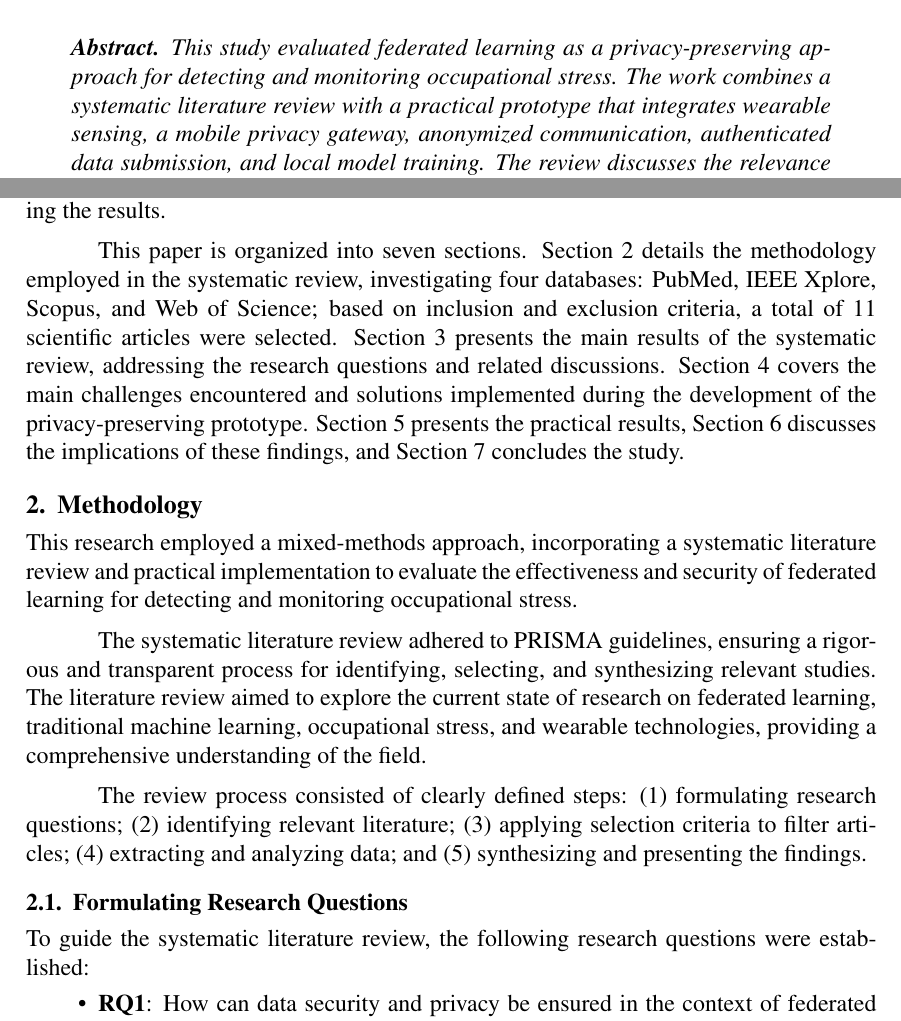
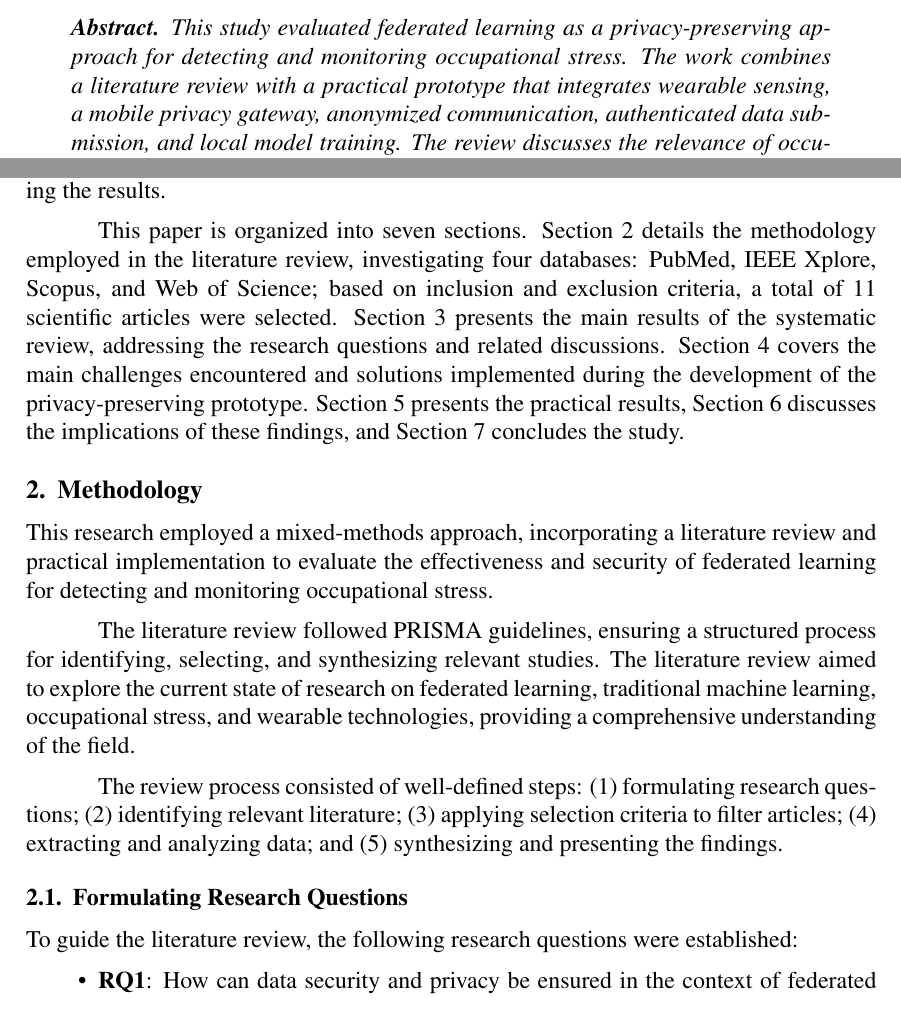
Before and after one commit to rodrigomarchiolli/Fedetared_TCC_Latex, a LaTeX paper (main.tex): two parts of pages 1 and 3 of 39, joined at a grey line, cut so that both start at the same text. Compiled offline with pdfLaTeX.

Commit message:
Goal 06 (RQ): qualificação do tipo de revisão
- Abstract: systematic literature review → literature review
- Section 2 methodology: same re-qualification
- rigorous and transparent → structured process
- clearly defined → well-defined
- IA subsection: named specific LLMs (ChatGPT, Claude, Copilot)

Gates: 3/3 RQ PASS, 48 não-regressões, 0 regressões

```diff
--- a/main.tex
+++ b/main.tex
@@ -53,7 +53,7 @@
 \maketitle
 
 \begin{abstract}
-This study evaluated federated learning as a privacy-preserving approach for detecting and monitoring occupational stress. The work combines a systematic literature review with a practical prototype that integrates wearable sensing, a mobile privacy gateway, anonymized communication, authenticated data submission, and local model training. The review discusses the relevance of occupational stress, the role of wearable technologies and artificial intelligence in stress monitoring, and the privacy risks associated with centralized physiological data collection.
+This study evaluated federated learning as a privacy-preserving approach for detecting and monitoring occupational stress. The work combines a literature review with a practical prototype that integrates wearable sensing, a mobile privacy gateway, anonymized communication, authenticated data submission, and local model training. The review discusses the relevance of occupational stress, the role of wearable technologies and artificial intelligence in stress monitoring, and the privacy risks associated with centralized physiological data collection.
 
 For the practical implementation, a layered Internet of Medical Things (IoMT) architecture was developed in which ESP32-based wearable devices transmit physiological signals to an owner-authorized mobile application through authenticated Bluetooth Low Energy bonding. The mobile application stores provisioning credentials securely, signs outgoing JSON payloads with HMAC-SHA256, a Hash-based Message Authentication Code using the SHA-256 hash function, and forwards authenticated requests through the Tor anonymity network to a local training node hosted at a healthcare institution. Local model training was validated on the WESAD dataset using a regularized tabular Multilayer Perceptron (MLP), achieving a validation macro F1-score of 0.9565 for three-class stress classification. The ESP32-based sensing hardware and mobile privacy gateway were functionally validated for data transmission and authentication; the physiological data used for classifier training and validation originated exclusively from the WESAD benchmark dataset, not from the prototype sensors. The proposed model was compared with an original MLP baseline and alternative training strategies, using accuracy, precision, recall, macro F1-score, validation loss, and overfitting gap as evaluation criteria. The stress classification component detects general physiological stress states (amusement, baseline, stress) from the WESAD laboratory protocol, not specific occupational stressors; the occupational stress framing is the motivating application context, not the validated experimental scope.
 \end{abstract}
@@ -75,20 +75,20 @@ Through a systematic literature review and practical implementation, this resear
 
 The scope of the term "occupational stress" as used in this work also requires clarification. Occupational stress is a multifactorial phenomenon involving environmental, emotional, organizational, and psychosocial stressors that vary across work contexts \cite{morales2026affective}. The present study, however, validates a classifier for general physiological stress states (amusement, baseline, stress) induced under controlled laboratory conditions following the WESAD protocol. The occupational health motivation justifies the investigation, but the experimental validation does not fully replicate the real-world spectrum of occupational stressors. This distinction should be considered when interpreting the results.
 
-This paper is organized into seven sections. Section 2 details the methodology employed in the systematic review, investigating four databases: PubMed, IEEE Xplore, Scopus, and Web of Science; based on inclusion and exclusion criteria, a total of 11 scientific articles were selected. Section 3 presents the main results of the systematic review, addressing the research questions and related discussions. Section 4 covers the main challenges encountered and solutions implemented during the development of the privacy-preserving prototype. Section 5 presents the practical results, Section 6 discusses the implications of these findings, and Section 7 concludes the study.
+This paper is organized into seven sections. Section 2 details the methodology employed in the literature review, investigating four databases: PubMed, IEEE Xplore, Scopus, and Web of Science; based on inclusion and exclusion criteria, a total of 11 scientific articles were selected. Section 3 presents the main results of the systematic review, addressing the research questions and related discussions. Section 4 covers the main challenges encountered and solutions implemented during the development of the privacy-preserving prototype. Section 5 presents the practical results, Section 6 discusses the implications of these findings, and Section 7 concludes the study.
 
 \section{Methodology}
 
-This research employed a mixed-methods approach, incorporating a systematic literature review and practical implementation to evaluate the effectiveness and security of federated learning for detecting and monitoring occupational stress.
+This research employed a mixed-methods approach, incorporating a literature review and practical implementation to evaluate the effectiveness and security of federated learning for detecting and monitoring occupational stress.
 
-The systematic literature review adhered to PRISMA guidelines, ensuring a rigorous and transparent process for identifying, selecting, and synthesizing relevant studies. The literature review aimed to explore the current state of research on federated learning, traditional machine learning, occupational stress, and wearable technologies, providing a comprehensive understanding of the field.
+The literature review followed PRISMA guidelines, ensuring a structured process for identifying, selecting, and synthesizing relevant studies. The literature review aimed to explore the current state of research on federated learning, traditional machine learning, occupational stress, and wearable technologies, providing a comprehensive understanding of the field.
 
-The review process consisted of clearly defined steps: (1) formulating research questions; (2) identifying relevant literature; (3) applying selection criteria to filter articles; (4) extracting and analyzing data; and (5) synthesizing and presenting the findings.
+The review process consisted of well-defined steps: (1) formulating research questions; (2) identifying relevant literature; (3) applying selection criteria to filter articles; (4) extracting and analyzing data; and (5) synthesizing and presenting the findings.
 
 
 \subsection{Formulating Research Questions}
 
-To guide the systematic literature review, the following research questions were established:
+To guide the literature review, the following research questions were established:
 \begin{itemize}
     \item \textbf{RQ1}: How can data security and privacy be ensured in the context of federated learning?
     \item \textbf{RQ2}: What types of machine learning algorithms are commonly employed in federated learning for occupational stress analysis?
```
Also changed, not shown: main.tex (4 more changed lines).
